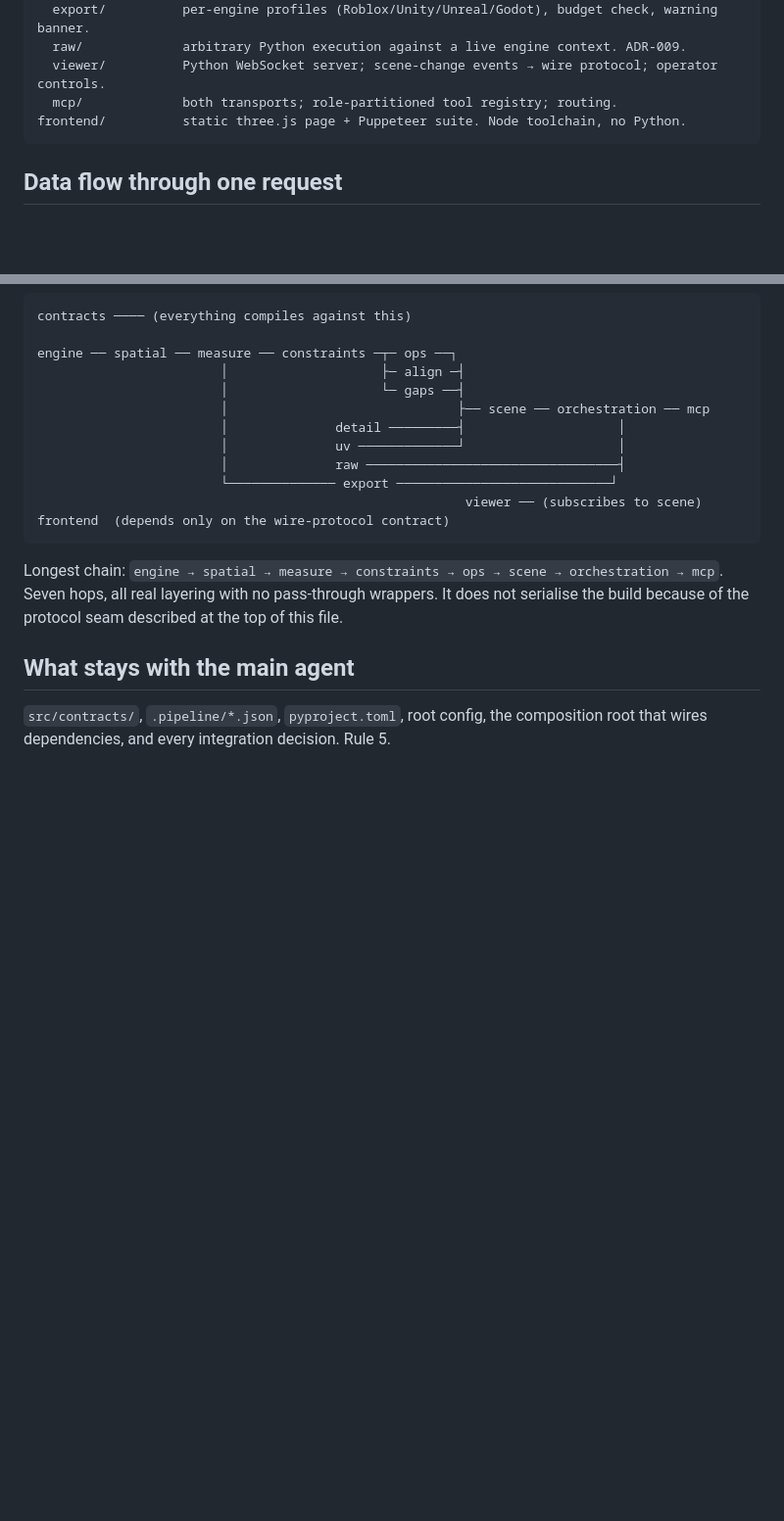
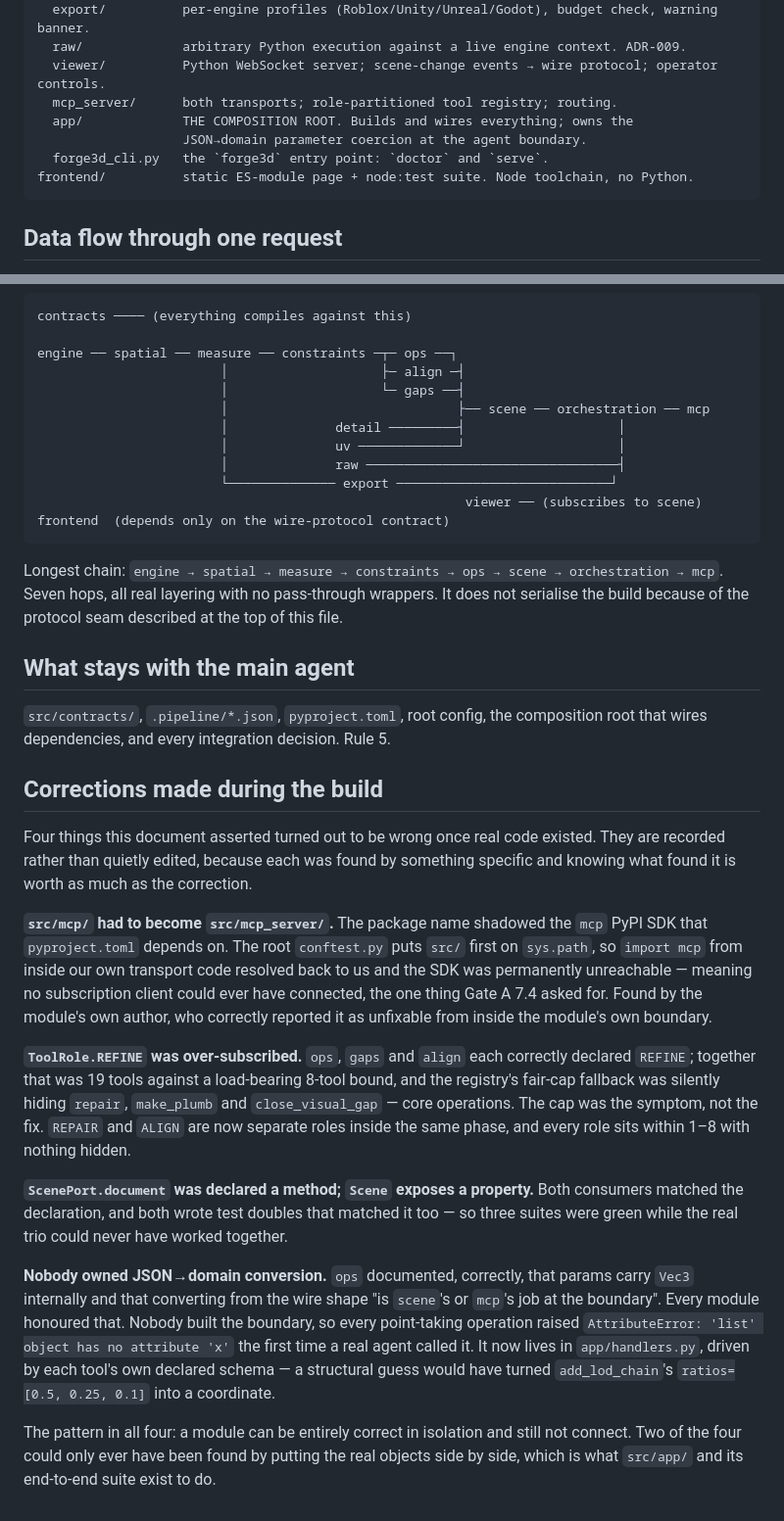
Before and after one commit to redin4ever/3d-designer, a Markdown page: docs/ARCHITECTURE.md, 2 parts joined by grey strips. Shown at 98% size. Drawn GitHub-style; blank space fills up the shorter version.

Commit message:
docs: TESTING, CONTRIBUTING, and ARCHITECTURE reconciled with what was built

````diff
--- a/docs/ARCHITECTURE.md
+++ b/docs/ARCHITECTURE.md
@@ -46,8 +46,11 @@ src/
   export/          per-engine profiles (Roblox/Unity/Unreal/Godot), budget check, warning banner.
   raw/             arbitrary Python execution against a live engine context. ADR-009.
   viewer/          Python WebSocket server; scene-change events → wire protocol; operator controls.
-  mcp/             both transports; role-partitioned tool registry; routing.
-frontend/          static three.js page + Puppeteer suite. Node toolchain, no Python.
+  mcp_server/      both transports; role-partitioned tool registry; routing.
+  app/             THE COMPOSITION ROOT. Builds and wires everything; owns the
+                   JSON→domain parameter coercion at the agent boundary.
+  forge3d_cli.py   the `forge3d` entry point: `doctor` and `serve`.
+frontend/          static ES-module page + node:test suite. Node toolchain, no Python.
 ```
 
 ## Data flow through one request
@@ -158,3 +161,38 @@ because of the protocol seam described at the top of this file.
 
 `src/contracts/`, `.pipeline/*.json`, `pyproject.toml`, root config, the composition root that
 wires dependencies, and every integration decision. Rule 5.
+
+## Corrections made during the build
+
+Four things this document asserted turned out to be wrong once real code existed. They are
+recorded rather than quietly edited, because each was found by something specific and
+knowing what found it is worth as much as the correction.
+
+**`src/mcp/` had to become `src/mcp_server/`.** The package name shadowed the `mcp` PyPI SDK
+that `pyproject.toml` depends on. The root `conftest.py` puts `src/` first on `sys.path`, so
+`import mcp` from inside our own transport code resolved back to us and the SDK was
+permanently unreachable — meaning no subscription client could ever have connected, the one
+thing Gate A 7.4 asked for. Found by the module's own author, who correctly reported it as
+unfixable from inside the module's own boundary.
+
+**`ToolRole.REFINE` was over-subscribed.** `ops`, `gaps` and `align` each correctly declared
+`REFINE`; together that was 19 tools against a load-bearing 8-tool bound, and the registry's
+fair-cap fallback was silently hiding `repair`, `make_plumb` and `close_visual_gap` — core
+operations. The cap was the symptom, not the fix. `REPAIR` and `ALIGN` are now separate
+roles inside the same phase, and every role sits within 1–8 with nothing hidden.
+
+**`ScenePort.document` was declared a method; `Scene` exposes a property.** Both consumers
+matched the declaration, and both wrote test doubles that matched it too — so three suites
+were green while the real trio could never have worked together.
+
+**Nobody owned JSON→domain conversion.** `ops` documented, correctly, that params carry
+`Vec3` internally and that converting from the wire shape "is `scene`'s or `mcp`'s job at
+the boundary". Every module honoured that. Nobody built the boundary, so every point-taking
+operation raised `AttributeError: 'list' object has no attribute 'x'` the first time a real
+agent called it. It now lives in `app/handlers.py`, driven by each tool's own declared
+schema — a structural guess would have turned `add_lod_chain`'s `ratios=[0.5, 0.25, 0.1]`
+into a coordinate.
+
+The pattern in all four: a module can be entirely correct in isolation and still not
+connect. Two of the four could only ever have been found by putting the real objects side by
+side, which is what `src/app/` and its end-to-end suite exist to do.
````
Also changed, not shown: docs/CONTRIBUTING.md (added, +97 -0 lines), docs/TESTING.md (added, +109 -0 lines).
